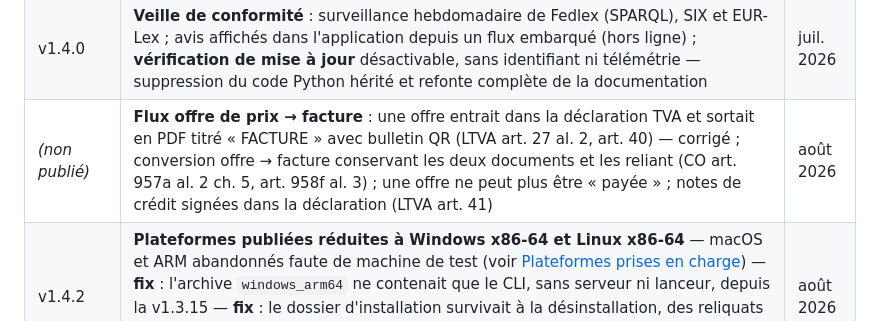
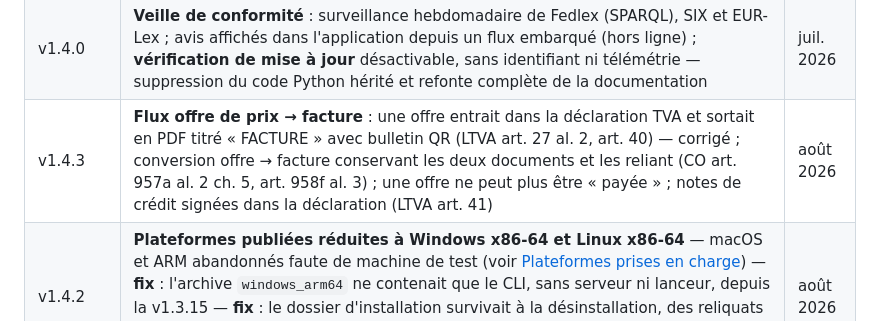
Before and after one commit to kmdn-ch/LedgerAlps, a Markdown page: ROADMAP.md, the part around the change. GitHub-like rendering.

Commit message:
docs: stamp v1.4.3 in the changelog and roadmap
Co-Authored-By: Claude Opus 5 <noreply@anthropic.com>

```diff
--- a/ROADMAP.md
+++ b/ROADMAP.md
@@ -118,6 +118,6 @@ Une plateforme sera réintégrée le jour où elle sera testée en CI, pas avant
 | v1.3.14 | **Conformité QR-facture IG v2.4** : appariement référence/compte imposé (QRR ⇄ QR-IBAN, SCOR/NON ⇄ IBAN standard), QRR restreinte au CHF, validation SCOR ISO 11649 (mod 97-10), IBAN CH/LI 21 car. — **sauvegarde & restauration** (snapshot `VACUUM INTO`, rétention, CLI `backup`/`backups`/`restore`, snapshot auto au démarrage) — **limitation des tentatives de connexion** (verrouillage par IP) | juil. 2026 |
 | v1.3.15 | **Factures fournisseurs** : API + lignes multi-taux, garde anti-doublon `UNIQUE(fournisseur, référence)` — l'**impôt préalable** alimente enfin le chiffre 400 de la déclaration TVA (figé à zéro auparavant : la TVA due était surévaluée) — **fix installeur** : BOM UTF-8 manquant (NSIS lisait le script en codepage ANSI → « donnÃ©es »), chaînes désormais localisées EN/FR — **fix tableau de bord** : la carte année fiscale interrogeait des colonnes inexistantes (`label`/`status`) et échouait à chaque appel — journalisation des verrouillages de connexion (`security_events`) | juil. 2026 |
 | v1.4.0 | **Veille de conformité** : surveillance hebdomadaire de Fedlex (SPARQL), SIX et EUR-Lex ; avis affichés dans l'application depuis un flux embarqué (hors ligne) ; **vérification de mise à jour** désactivable, sans identifiant ni télémétrie — suppression du code Python hérité et refonte complète de la documentation | juil. 2026 |
-| *(non publié)* | **Flux offre de prix → facture** : une offre entrait dans la déclaration TVA et sortait en PDF titré « FACTURE » avec bulletin QR (LTVA art. 27 al. 2, art. 40) — corrigé ; conversion offre → facture conservant les deux documents et les reliant (CO art. 957a al. 2 ch. 5, art. 958f al. 3) ; une offre ne peut plus être « payée » ; notes de crédit signées dans la déclaration (LTVA art. 41) | août 2026 |
+| v1.4.3 | **Flux offre de prix → facture** : une offre entrait dans la déclaration TVA et sortait en PDF titré « FACTURE » avec bulletin QR (LTVA art. 27 al. 2, art. 40) — corrigé ; conversion offre → facture conservant les deux documents et les reliant (CO art. 957a al. 2 ch. 5, art. 958f al. 3) ; une offre ne peut plus être « payée » ; notes de crédit signées dans la déclaration (LTVA art. 41) | août 2026 |
 | v1.4.2 | **Plateformes publiées réduites à Windows x86-64 et Linux x86-64** — macOS et ARM abandonnés faute de machine de test (voir [Plateformes prises en charge](#plateformes-prises-en-charge)) — **fix** : l'archive `windows_arm64` ne contenait que le CLI, sans serveur ni lanceur, depuis la v1.3.15 — **fix** : le dossier d'installation survivait à la désinstallation, des reliquats d'avant la v1.1.1 faisant échouer le `RMDir` en silence — rattrapage des entrées 1.4.0 et 1.4.1 du CHANGELOG, livré dans chaque archive | août 2026 |
 | v1.4.1 | **Assistant de premier démarrage** : recherche IDE réparée (l'endpoint utilisé répondait 403 à tout le monde ; implémentation unifiée dans `internal/core/zefix`, elle existait en double) et enregistrement des données société corrigé — **sécurité** : jeton de rafraîchissement en cookie HttpOnly, déconnexion révoquée côté serveur, plus aucun appel à Google Fonts — bcrypt sorti du budget base de données (Bootstrap, Login) — bannières de conformité repliées, messages de validation, libellés d'accessibilité | juil. 2026 |
```
Also changed, not shown: CHANGELOG.md (+6 -1 lines).
